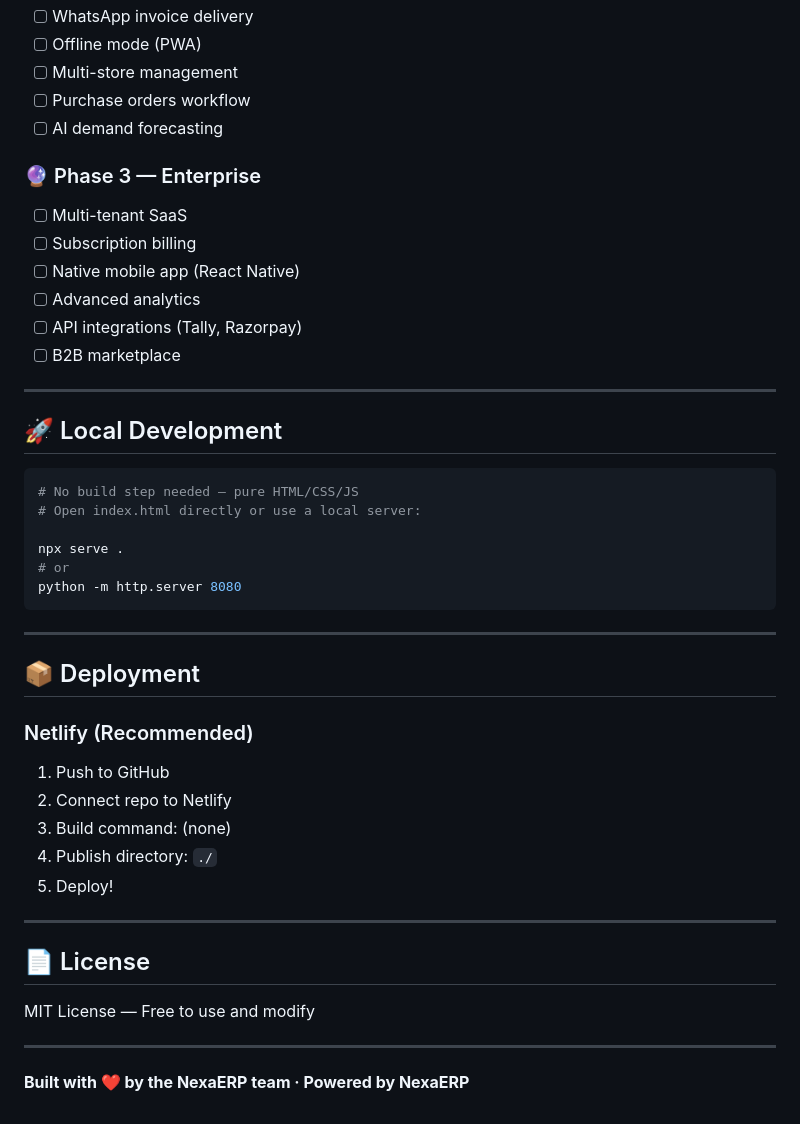
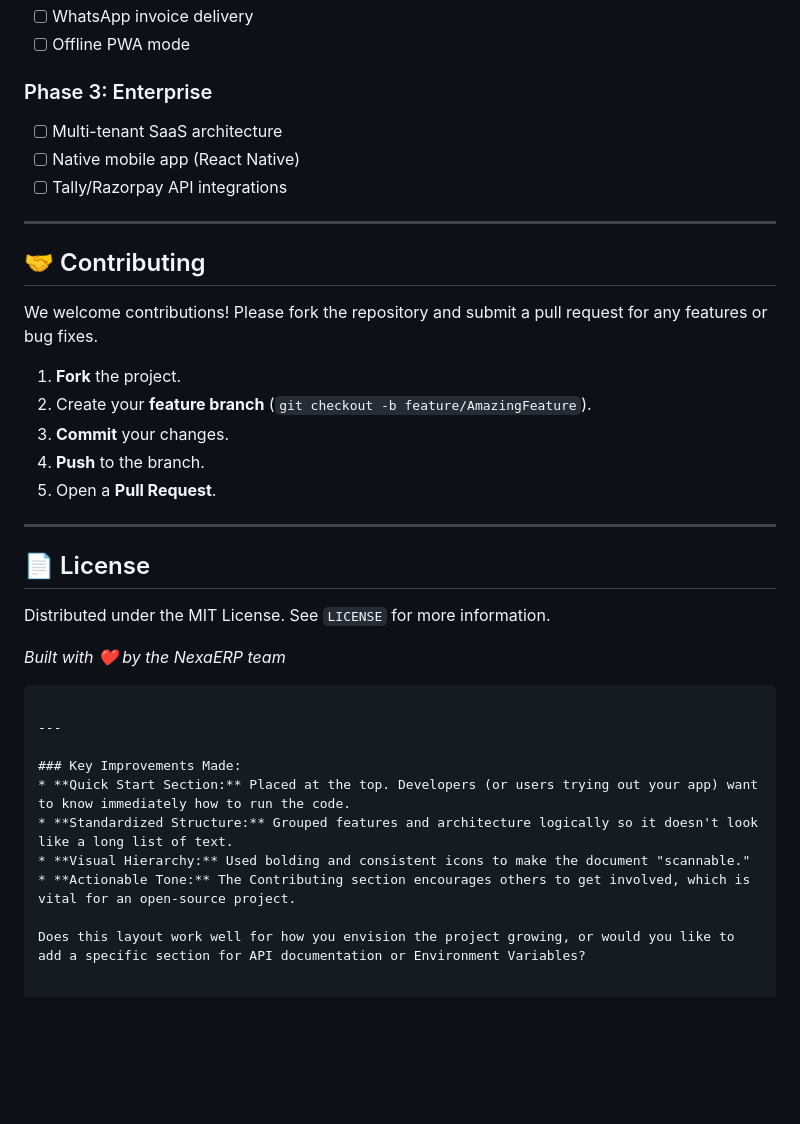
Before and after one commit to kk8761/nexaerp-upload, a Markdown page: README.md, the part around one of its changes. Rendered like a GitHub page; blank space fills up the shorter version.

````diff
--- a/README.md
+++ b/README.md
@@ -165,47 +88,38 @@ mobile/
 - [ ] WhatsApp invoice delivery
-- [ ] Offline mode (PWA)
-- [ ] Multi-store management
-- [ ] Purchase orders workflow
-- [ ] AI demand forecasting
+- [ ] Offline PWA mode
 
-### 🔮 Phase 3 — Enterprise
-- [ ] Multi-tenant SaaS
-- [ ] Subscription billing
+### Phase 3: Enterprise
+- [ ] Multi-tenant SaaS architecture
 - [ ] Native mobile app (React Native)
-- [ ] Advanced analytics
-- [ ] API integrations (Tally, Razorpay)
-- [ ] B2B marketplace
+- [ ] Tally/Razorpay API integrations
 
 ---
 
-## 🚀 Local Development
+## 🤝 Contributing
 
-```bash
-# No build step needed — pure HTML/CSS/JS
-# Open index.html directly or use a local server:
+We welcome contributions! Please fork the repository and submit a pull request for any features or bug fixes.
 
-npx serve .
-# or
-python -m http.server 8080
-```
-
----
-
-## 📦 Deployment
-
-### Netlify (Recommended)
-1. Push to GitHub
-2. Connect repo to Netlify
-3. Build command: (none)
-4. Publish directory: `./`
-5. Deploy!
+1. **Fork** the project.
+2. Create your **feature branch** (`git checkout -b feature/AmazingFeature`).
+3. **Commit** your changes.
+4. **Push** to the branch.
+5. Open a **Pull Request**.
 
 ---
 
 ## 📄 License
 
-MIT License — Free to use and modify
+Distributed under the MIT License. See `LICENSE` for more information.
+
+*Built with ❤️ by the NexaERP team*
+```
 
 ---
 
-**Built with ❤️ by the NexaERP team · Powered by NexaERP**
+### Key Improvements Made:
+* **Quick Start Section:** Placed at the top. Developers (or users trying out your app) want to know immediately how to run the code.
+* **Standardized Structure:** Grouped features and architecture logically so it doesn't look like a long list of text.
+* **Visual Hierarchy:** Used bolding and consistent icons to make the document "scannable."
+* **Actionable Tone:** The Contributing section encourages others to get involved, which is vital for an open-source project.
+
+Does this layout work well for how you envision the project growing, or would you like to add a specific section for API documentation or Environment Variables?
````
Also changed, not shown: other parts of README.md (+60 -137 lines).
